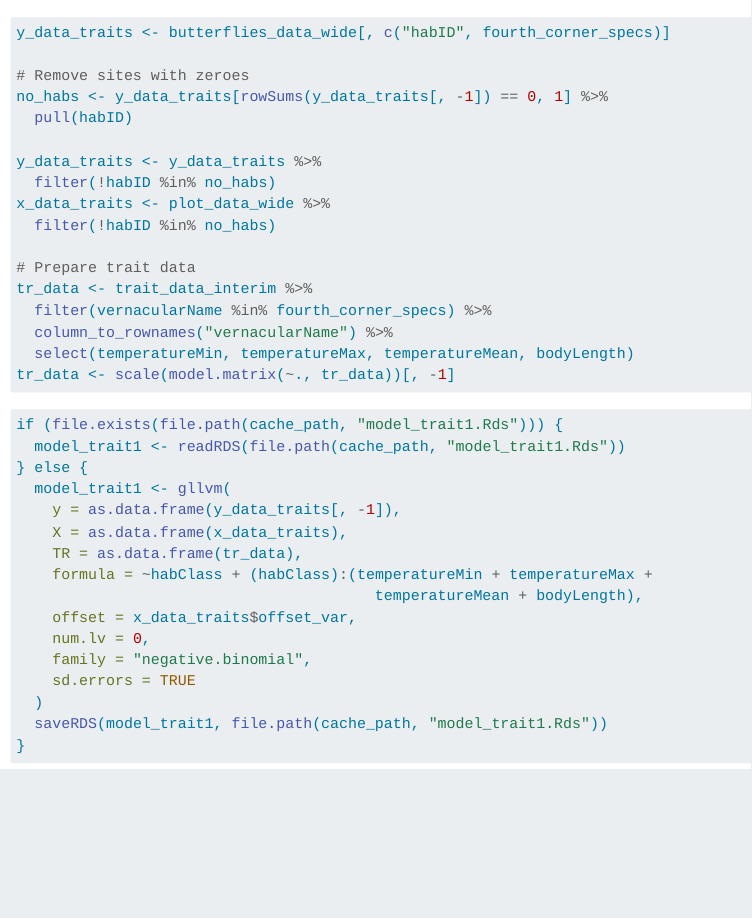
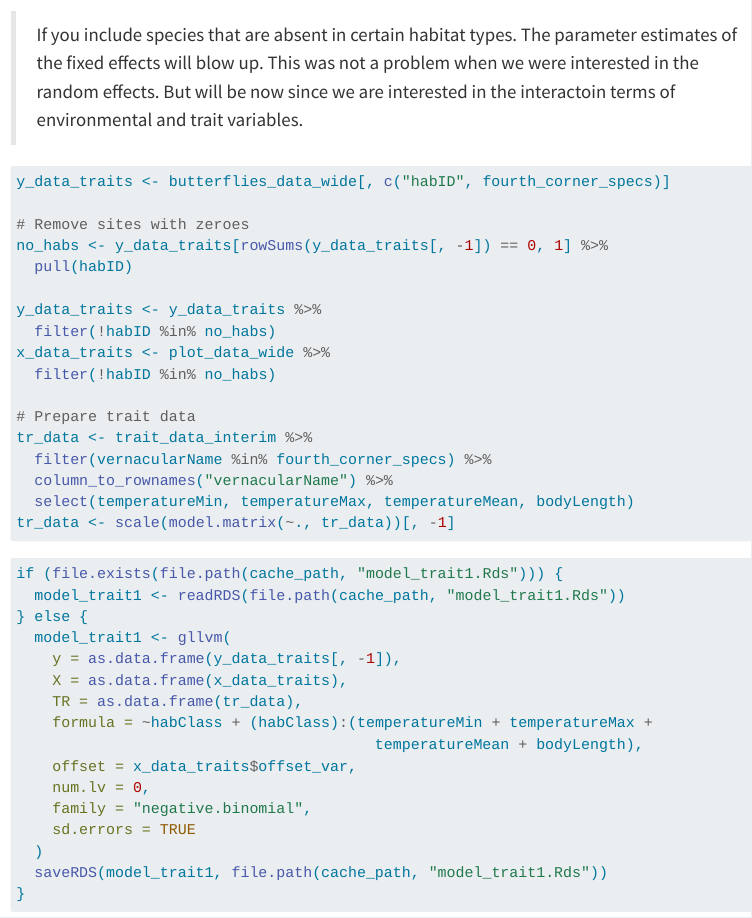
Before and after one commit to wlangera/jsdm-pollinators-flanders, a Quarto document (source/quarto/try_gllvm_package.qmd): the page in a window 1100 px wide, from 7270 px down. Rendered offline with R 4.5, knitr and Pandoc in place of Quarto, with nearby package versions; the code chunks are not run, so their results and figures are left out; menus at the side of the page are left out; common packages that the code uses without loading them are loaded.

Commit message:
add important note

````diff
--- a/source/quarto/try_gllvm_package.qmd
+++ b/source/quarto/try_gllvm_package.qmd
@@ -412,6 +412,8 @@ fourth_corner_specs <- butterflies_data_wide %>%
 
 We try a fourth-corner model with a reduced dataset. We remove species that have less than 4 observations per habitat type and species for which we do not have trait data: `r fourth_corner_specs`.
 
+> If you include species that are absent in certain habitat types. The parameter estimates of the fixed effects will blow up. This was not a problem when we were interested in the random effects. But will be now since we are interested in the interactoin terms of environmental and trait variables.
+
 ```{r}
 y_data_traits <- butterflies_data_wide[, c("habID", fourth_corner_specs)]
 
````
